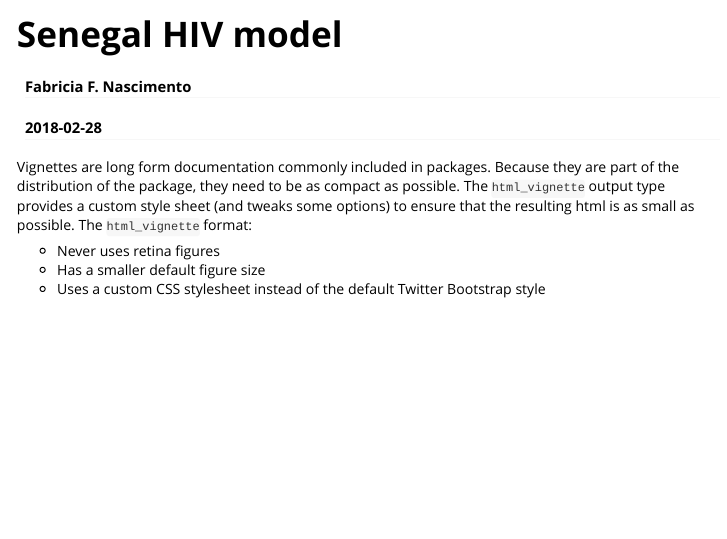
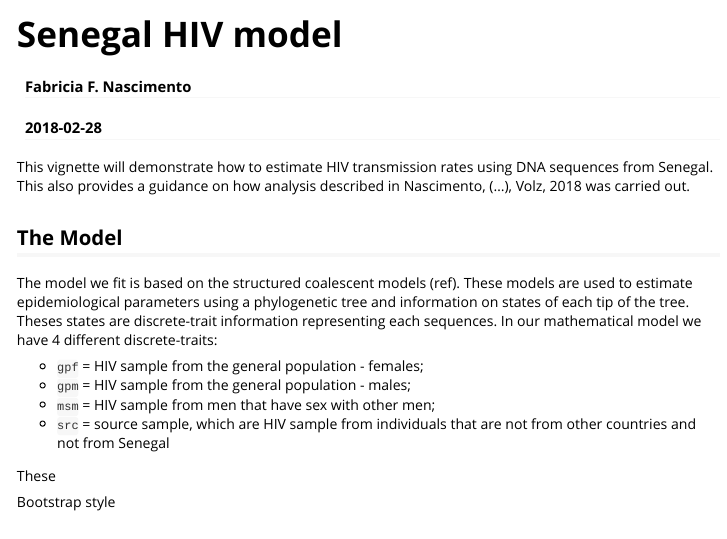
Before and after one commit to thednainus/senegalHIVmodel, an R Markdown document (vignettes/Senegal_HIV_model.Rmd): the page in a window 1100 px wide, from its top. Rendered offline with R 4.5, knitr and Pandoc, with nearby package versions.

Commit message:
Senegal HIV model

````diff
--- a/vignettes/Senegal_HIV_model.Rmd
+++ b/vignettes/Senegal_HIV_model.Rmd
@@ -16,11 +16,19 @@ knitr::opts_chunk$set(
 )
 ```
 
-Vignettes are long form documentation commonly included in packages. Because they are part of the distribution of the package, they need to be as compact as possible. The `html_vignette` output type provides a custom style sheet (and tweaks some options) to ensure that the resulting html is as small as possible. The `html_vignette` format:
+This vignette will demonstrate how to estimate HIV transmission rates using DNA sequences from Senegal. This also provides a guidance on how analysis described in Nascimento, (...), Volz, 2018 was carried out.
 
-- Never uses retina figures
-- Has a smaller default figure size
-- Uses a custom CSS stylesheet instead of the default Twitter Bootstrap style
+## The Model
+The model we fit is based on the structured coalescent models (ref). These models are used to estimate epidemiological parameters using a phylogenetic tree and information on states of each tip of the tree. Theses states are discrete-trait information representing each sequences. In our mathematical model we have 4 different discrete-traits:
+
+* `gpf` = HIV sample from the general population - females;
+* `gpm` = HIV sample from the general population - males;
+* `msm` = HIV sample from men that have sex with other men;
+* `src` = source sample, which are HIV sample from individuals that are not from other countries and not from Senegal
+
+These
+
+Bootstrap style
 
 ## Vignette Info
 
````
Also changed, not shown: R/for_mcmc.R (added, +73 -0 lines), analysis/scripts/mcmc.R (+0 -49 lines), 3 other files.
